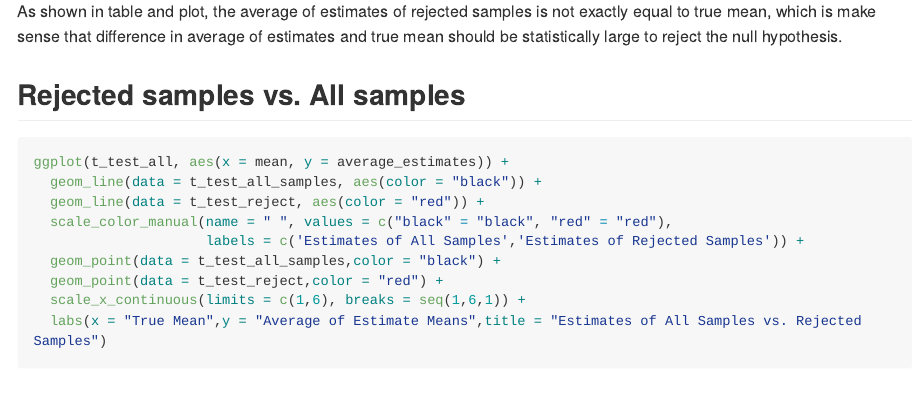
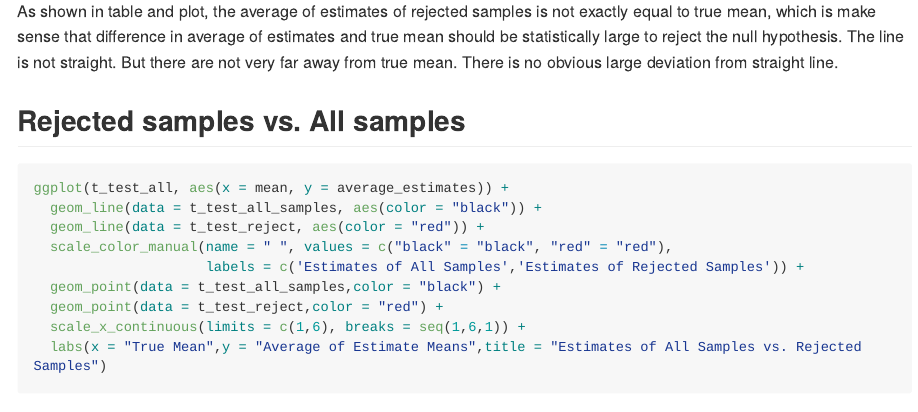
Before and after one commit to zq2209/p8105_hw5_zq2209, an R Markdown document (p8105_hw5_zq2209.Rmd): the page in a window 1100 px wide, from 9300 px down. Rendered offline with R 4.5, knitr and Pandoc, with nearby package versions; code that draws random numbers runs with fixed seeds of ours; some code elsewhere in the file could not run offline; long lines of code are wrapped; column names are cleaned by a stand-in for the janitor package.

Commit message:
making some changes in connclusion

````diff
--- a/p8105_hw5_zq2209.Rmd
+++ b/p8105_hw5_zq2209.Rmd
@@ -279,7 +279,7 @@ t_test_reject_table = t_test_all %>%
 t_test_reject_table
 ```
 
-As shown in table and plot, the average of estimates of rejected samples is not exactly equal to true mean, which is make sense that difference in average of estimates and true mean should be statistically large to reject the null hypothesis.
+As shown in table and plot, the average of estimates of rejected samples is not exactly equal to true mean, which is make sense that difference in average of estimates and true mean should be statistically large to reject the null hypothesis. The line is not straight. But there are not very far away from true mean. There is no obvious large deviation from straight line.
 
 ## Rejected samples vs. All samples
 ```{r}
````
